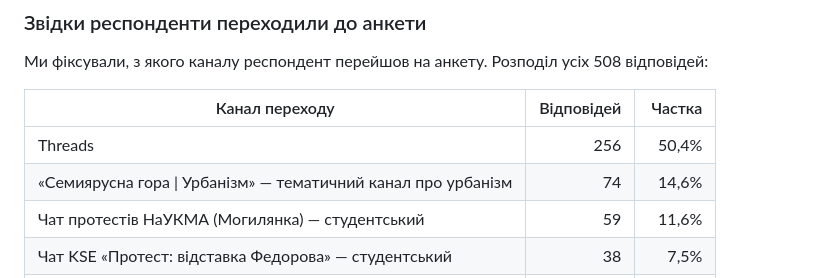
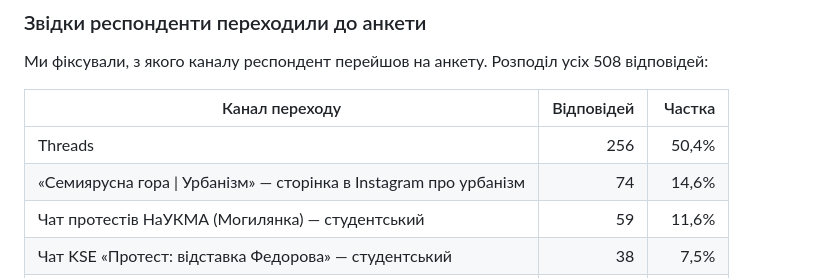
Before and after one commit to KSE-Sociological-Center/fedorov-protests-survey, a Markdown page: README.md, the part around the change. Drawn GitHub-style.

Commit message:
Label the urbanism channel as an Instagram page
Co-Authored-By: Claude Opus 5 <noreply@anthropic.com>
Claude-Session: https://claude.ai/code/session_01RH1CpoD6Q94eEpNmiWzNTr

```diff
--- a/README.md
+++ b/README.md
@@ -37,7 +37,7 @@
 | Канал переходу | Відповідей | Частка |
 |---|---:|---:|
 | Threads | 256 | 50,4% |
-| «Семиярусна гора \| Урбанізм» — тематичний канал про урбанізм | 74 | 14,6% |
+| «Семиярусна гора \| Урбанізм» — сторінка в Instagram про урбанізм | 74 | 14,6% |
 | Чат протестів НаУКМА (Могилянка) — студентський | 59 | 11,6% |
 | Чат KSE «Протест: відставка Федорова» — студентський | 38 | 7,5% |
 | «Мирне зібрання: Люди з картонками», Київ | 25 | 4,9% |
```
